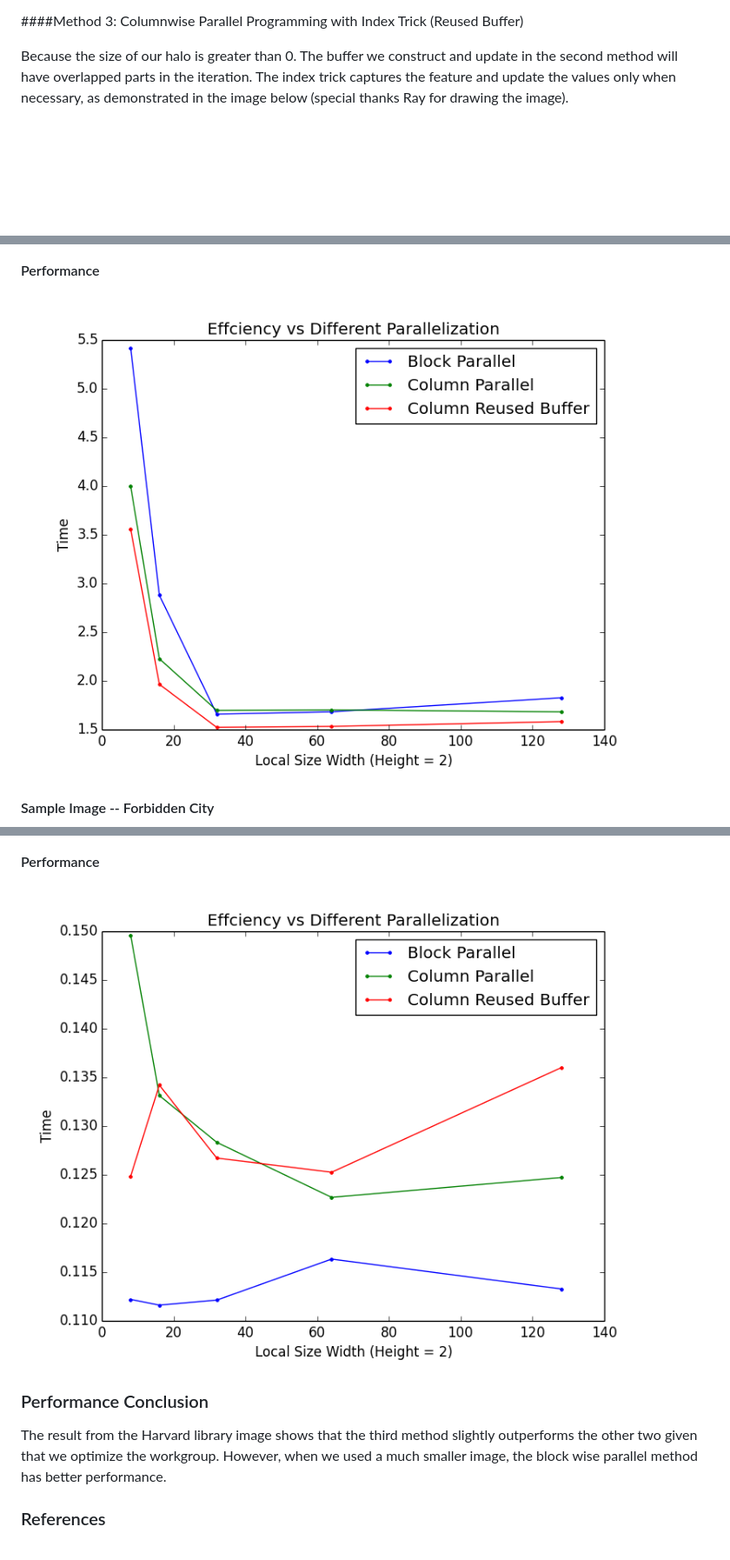
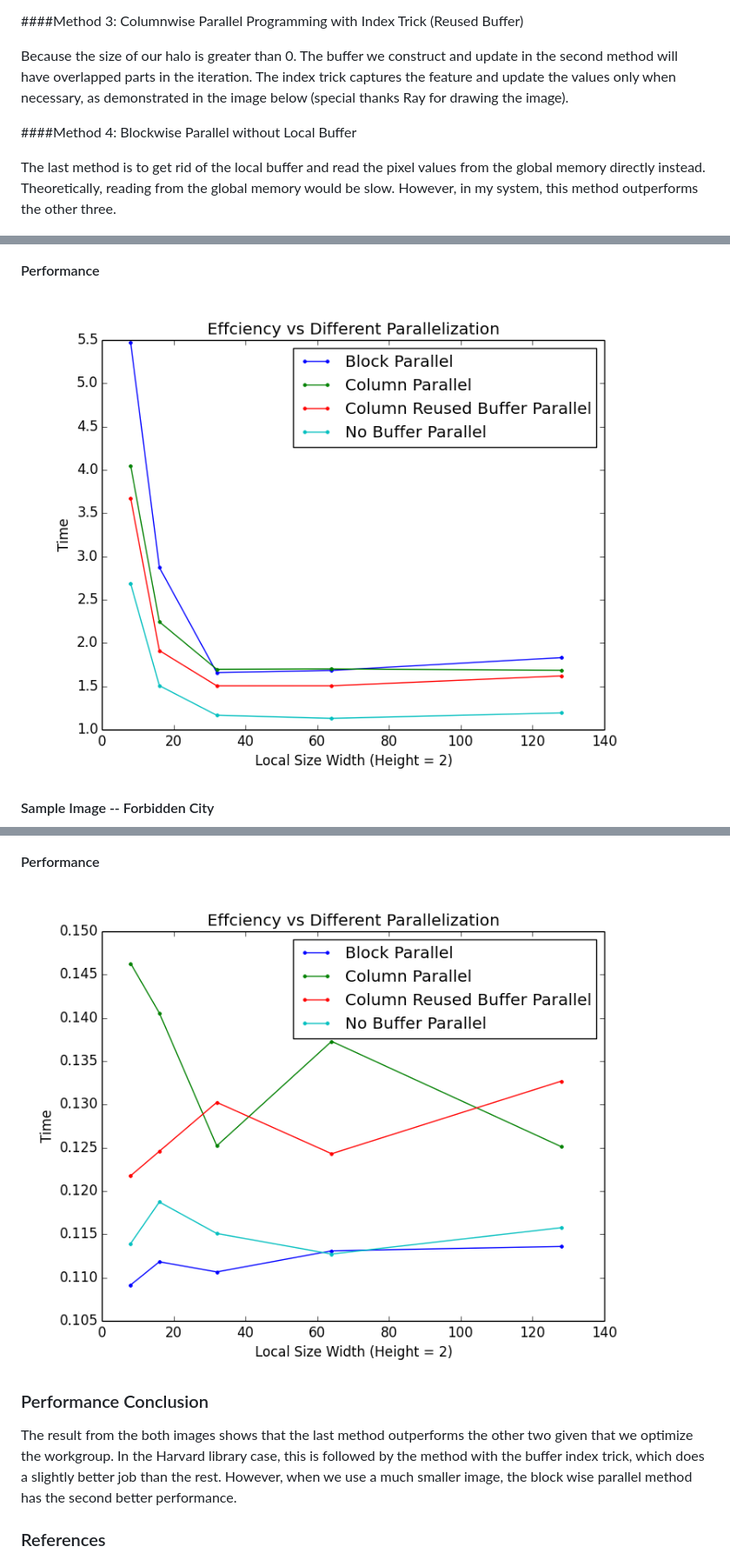
Before and after one commit to FroxieYe/Harvard-CS205-Parallel-Programming-Final, a Markdown page: README.md, 3 parts joined by grey strips. Shown: that part at 87% size. Rendered like a GitHub page; pictures changed too: img/ParallelGraph.png, img/lionGraph.png; blank space fills up the shorter version.

Commit message:
No Buffer Version Added

```diff
--- a/README.md
+++ b/README.md
@@ -26,6 +26,10 @@ This method sacrifices parallelization for less number of workgroups in total wi
 ####Method 3: Columnwise Parallel Programming with Index Trick (Reused Buffer)
 
 Because the size of our halo is greater than 0. The buffer we construct and update in the second method will have overlapped parts in the iteration. The index trick captures the feature and update the values only when necessary, as demonstrated in the image below (special thanks Ray for drawing the image).
+
+####Method 4: Blockwise Parallel without Local Buffer
+
+The last method is to get rid of the local buffer and read the pixel values from the global memory directly instead. Theoretically, reading from the global memory would be slow. However, in my system, this method outperforms the other three.
 
 ![](img/index_trick.png)
 
@@ -65,7 +69,7 @@ median filter OpenCL kernel
 
 ### Performance Conclusion
 
-The result from the Harvard library image shows that the third method slightly outperforms the other two given that we optimize the workgroup. However, when we used a much smaller image, the block wise parallel method has better performance.
+The result from the both images shows that the last method outperforms the other two given that we optimize the workgroup. In the Harvard library case, this is followed by the method with the buffer index trick, which does a slightly better job than the rest. However, when we use a much smaller image, the block wise parallel method has the second better performance.
 
 
 ### References
```
Also changed, not shown: 2 other files.
